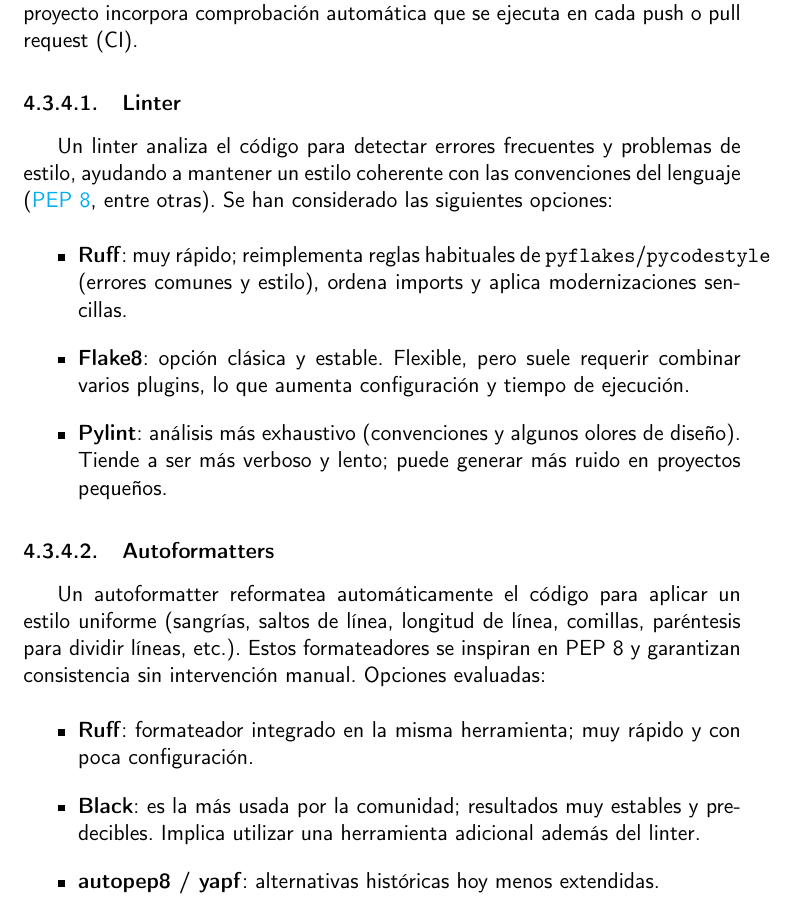
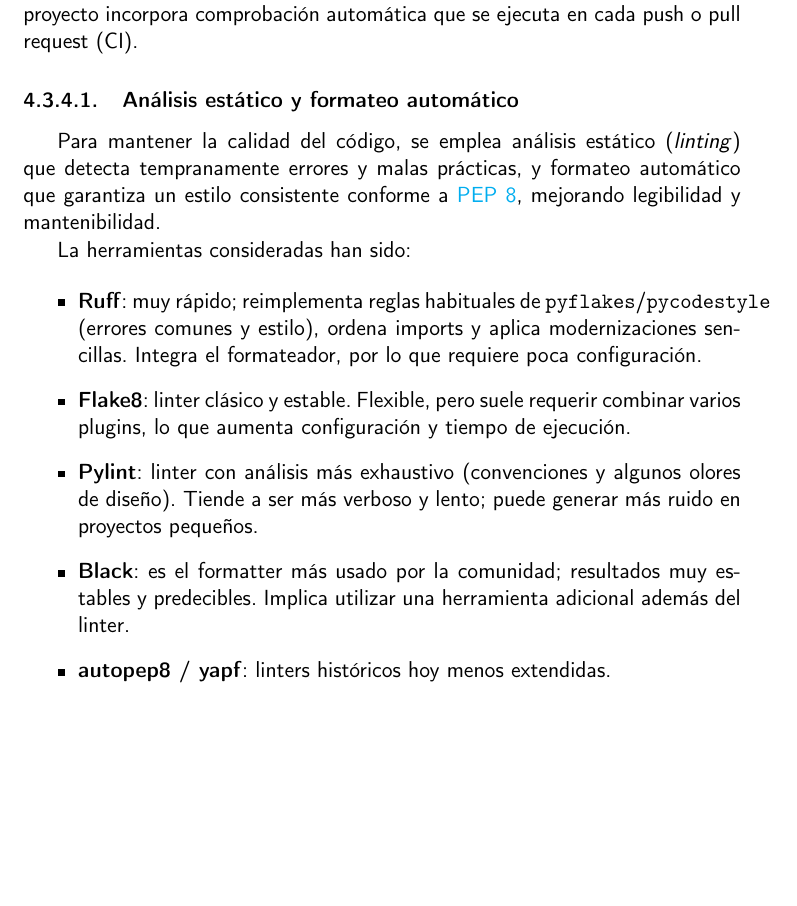
Before and after one commit to shvtwp/proyecto-TFG, a LaTeX book (doc/proyecto.tex, which reads doc/secciones/04_analisis.tex): part of page 34 of 45 before the commit and part of page 34 of 43 after it, cut so that both start at the same text, the shorter picture padded with empty space. Compiled offline with pdfLaTeX.

Commit message:
Fusiona los apartados linter y formatter

```diff
--- a/doc/secciones/04_analisis.tex
+++ b/doc/secciones/04_analisis.tex
@@ -302,31 +302,24 @@ según los principios del llamado \emph{Clean Code}~\cite{martin2009cleancode}.
 Aplicar buenas prácticas desde el inicio evita errores triviales y agiliza las revisiones. Para reforzarlo,
 este proyecto incorpora comprobación automática que se ejecuta en cada push o pull request (CI).
 
-\subsubsection{Linter}
-Un linter analiza el código para detectar errores frecuentes y problemas de estilo, ayudando a
-mantener un estilo coherente con las convenciones del lenguaje (\href{https://peps.python.org/pep-0008/}{PEP 8},
-entre otras). Se han considerado las siguientes opciones:
+\subsubsection{Análisis estático y formateo automático}
+Para mantener la calidad del código, se emplea análisis estático (\emph{linting}) que detecta tempranamente
+errores y malas prácticas, y formateo automático que garantiza un estilo consistente conforme a
+\href{https://peps.python.org/pep-0008/}{PEP 8}, mejorando legibilidad y mantenibilidad.
+
+La herramientas consideradas han sido:
 
 \begin{itemize}
   \item \textbf{Ruff}: muy rápido; reimplementa reglas habituales de \texttt{pyflakes}/\texttt{pycodestyle}
-  (errores comunes y estilo), ordena imports y aplica modernizaciones sencillas.
-  \item \textbf{Flake8}: opción clásica y estable. Flexible, pero suele requerir combinar
+  (errores comunes y estilo), ordena imports y aplica modernizaciones sencillas. Integra el formateador, por
+  lo que requiere poca configuración.
+  \item \textbf{Flake8}: linter clásico y estable. Flexible, pero suele requerir combinar
   varios plugins, lo que aumenta configuración y tiempo de ejecución.
-  \item \textbf{Pylint}: análisis más exhaustivo (convenciones y algunos olores de diseño). Tiende a ser
-  más verboso y lento; puede generar más ruido en proyectos pequeños.
-\end{itemize}
-
-\subsubsection{Autoformatters}
-Un autoformatter reformatea automáticamente el código para aplicar un estilo uniforme
-(sangrías, saltos de línea, longitud de línea, comillas, paréntesis para dividir líneas, etc.).
-Estos formateadores se inspiran en PEP 8 y garantizan consistencia sin intervención manual.
-Opciones evaluadas:
-
-\begin{itemize}
-  \item \textbf{Ruff}: formateador integrado en la misma herramienta; muy rápido y con poca configuración.
-  \item \textbf{Black}: es la más usada por la comunidad; resultados muy estables y predecibles. Implica
+  \item \textbf{Pylint}: linter con análisis más exhaustivo (convenciones y algunos olores de diseño). Tiende
+  a ser más verboso y lento; puede generar más ruido en proyectos pequeños.
+  \item \textbf{Black}: es el formatter más usado por la comunidad; resultados muy estables y predecibles. Implica
   utilizar una herramienta adicional además del linter.
-  \item \textbf{autopep8 / yapf}: alternativas históricas hoy menos extendidas.
+  \item \textbf{autopep8 / yapf}: linters históricos hoy menos extendidas.
 \end{itemize}
 
 \subsubsection{Selección}
```
